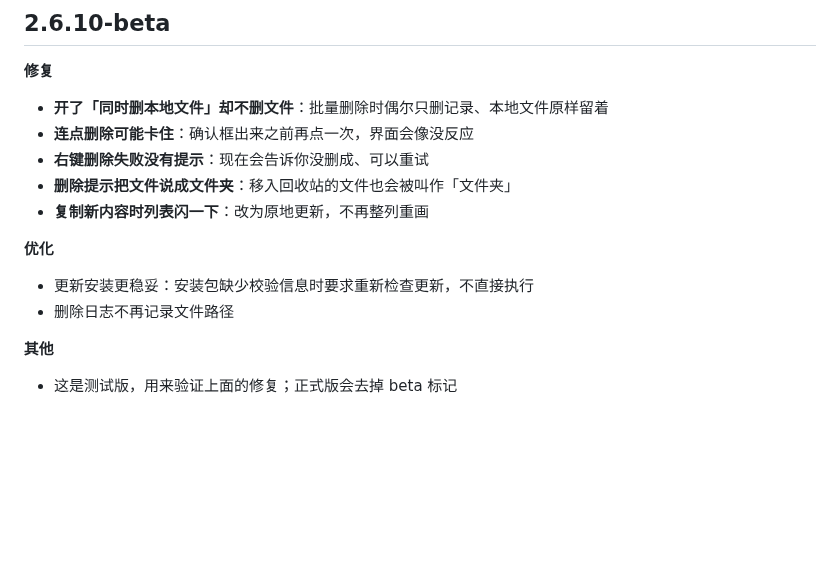
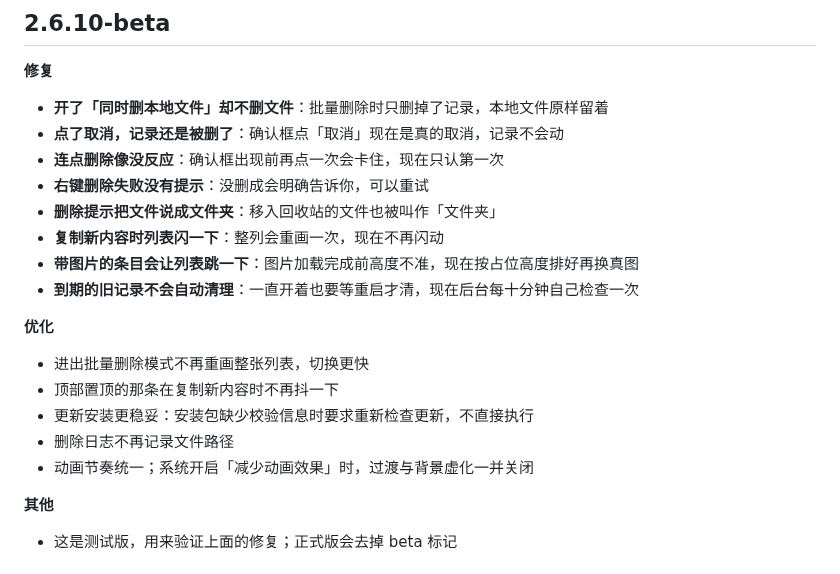
Before and after one commit to kunge9106/self_clipboard, a Markdown page: CHANGELOG.md, the part around the change. Drawn GitHub-style; blank space fills up the shorter version.

Commit message:
docs(changelog): 2.6.10-beta 按最终行为重写
原条目写在功能开发中途，两处已被后续改动推翻：

1. 「复制时改为原地更新，不再整列重画」—— 那是 U1 的第一版做法（复用虚拟列表实例），
   实测导致卡片重叠，已在 a074ad0 撤回。现在的做法是「取页完成后再拆建」，
   仍然重建，只是拆建落在同一帧，所以用户看不到空帧。文案必须改成行为而不是实现。
2. 遗漏了 beta 期间补齐的四处用户可见变化：取消语义、保留期后台清理、
   图片条目高度跳动、批量模式切换不再重画。

按「用户可见层」规范重写：一句一事、只说发生了什么、不写实现词。

```diff
--- a/CHANGELOG.md
+++ b/CHANGELOG.md
@@ -9,16 +9,22 @@
 
 **修复**
 
-- **开了「同时删本地文件」却不删文件**：批量删除时偶尔只删记录、本地文件原样留着
-- **连点删除可能卡住**：确认框出来之前再点一次，界面会像没反应
-- **右键删除失败没有提示**：现在会告诉你没删成、可以重试
-- **删除提示把文件说成文件夹**：移入回收站的文件也会被叫作「文件夹」
-- **复制新内容时列表闪一下**：改为原地更新，不再整列重画
+- **开了「同时删本地文件」却不删文件**：批量删除时只删掉了记录，本地文件原样留着
+- **点了取消，记录还是被删了**：确认框点「取消」现在是真的取消，记录不会动
+- **连点删除像没反应**：确认框出现前再点一次会卡住，现在只认第一次
+- **右键删除失败没有提示**：没删成会明确告诉你，可以重试
+- **删除提示把文件说成文件夹**：移入回收站的文件也被叫作「文件夹」
+- **复制新内容时列表闪一下**：整列会重画一次，现在不再闪动
+- **带图片的条目会让列表跳一下**：图片加载完成前高度不准，现在按占位高度排好再换真图
+- **到期的旧记录不会自动清理**：一直开着也要等重启才清，现在后台每十分钟自己检查一次
 
 **优化**
 
+- 进出批量删除模式不再重画整张列表，切换更快
+- 顶部置顶的那条在复制新内容时不再抖一下
 - 更新安装更稳妥：安装包缺少校验信息时要求重新检查更新，不直接执行
 - 删除日志不再记录文件路径
+- 动画节奏统一；系统开启「减少动画效果」时，过渡与背景虚化一并关闭
 
 **其他**
 
```
